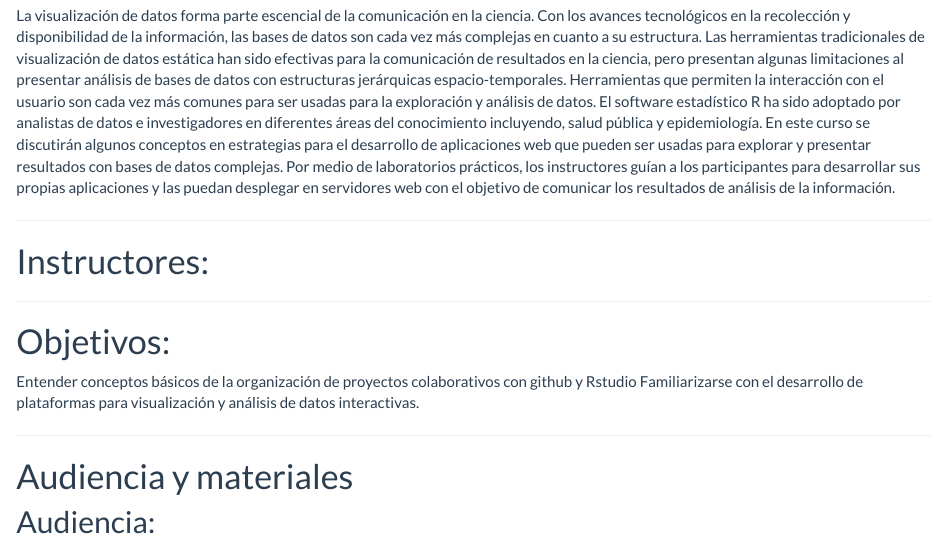
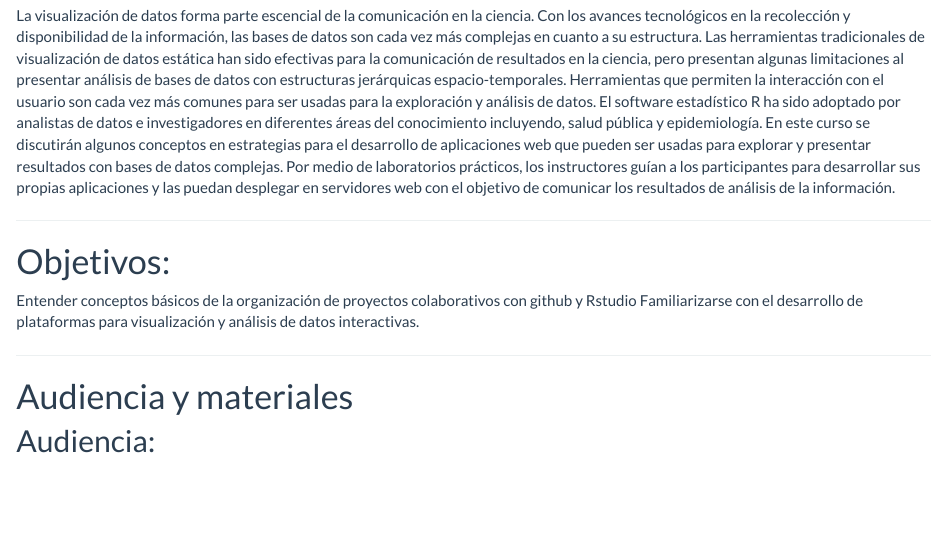
Before and after one commit to jpablo91/ShinyWorkshopEspanol, an R Markdown document (index.Rmd): the page in a window 1100 px wide, from 230 px down. The pictures show the output file index.html that the author committed with the source, opened offline; library style sheets and scripts come from the installed R packages.

Commit message:
Updated index

```diff
--- a/index.Rmd
+++ b/index.Rmd
@@ -10,13 +10,6 @@ output:
 
 
 La visualización de datos forma parte escencial de la comunicación en la ciencia. Con los avances tecnológicos en la recolección y disponibilidad de la información, las bases de datos son cada vez más complejas en cuanto a su estructura. Las herramientas tradicionales de visualización de datos estática han sido efectivas para la comunicación de resultados en la ciencia, pero presentan algunas limitaciones al presentar  análisis de bases de datos con estructuras jerárquicas espacio-temporales. Herramientas que permiten la interacción con el usuario son cada vez más comunes para ser usadas para la exploración y análisis de datos. El software estadístico R ha sido adoptado por analistas de datos e investigadores en diferentes áreas del conocimiento incluyendo, salud pública y epidemiología. En este curso se discutirán algunos conceptos en estrategias para el desarrollo de aplicaciones web que pueden ser usadas para explorar y presentar resultados con bases de datos complejas. Por medio de laboratorios prácticos, los instructores guían a los participantes para desarrollar sus propias aplicaciones y las puedan desplegar en servidores web con el objetivo de comunicar los resultados de análisis de la información.
-
- ------------
-
-
-# Instructores:
-
-
 
 
  ------------
```
Also changed, not shown: index.html.
